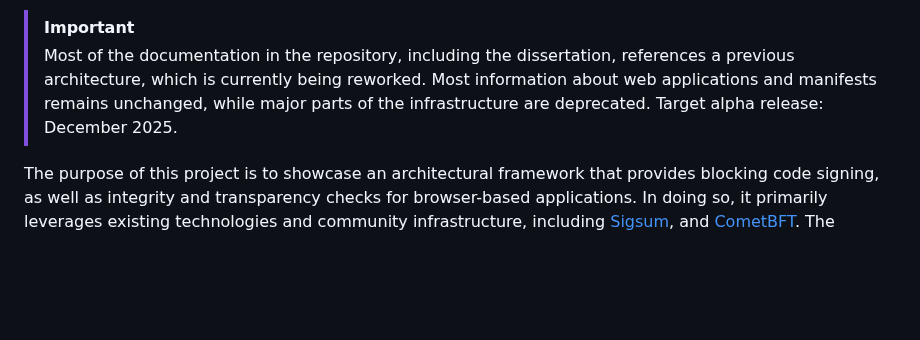
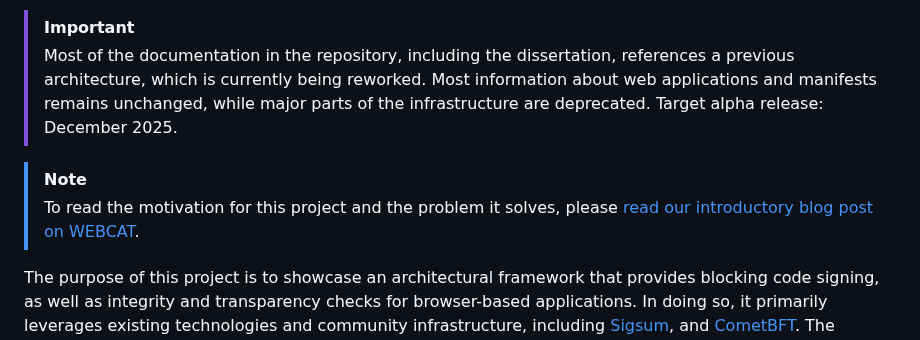
Before and after one commit to freedomofpress/webcat, a Markdown page: Readme.md, the part around the change. GitHub-like rendering; blank space fills up the shorter version.

Commit message:
readme: move up blog post link and put in callout box
based on feedback that this should be the first thing that folks
read

```diff
--- a/Readme.md
+++ b/Readme.md
@@ -4,6 +4,9 @@
 
 > [!IMPORTANT]
 > Most of the documentation in the repository, including the dissertation, references a previous architecture, which is currently being reworked. Most information about web applications and manifests remains unchanged, while major parts of the infrastructure are deprecated. Target alpha release: December 2025.
+
+> [!NOTE]
+> To read the motivation for this project and the problem it solves, please [read our introductory blog post on WEBCAT](https://securedrop.org/news/introducing-webcat-web-based-code-assurance-and-transparency/).
 
 The purpose of this project is to showcase an architectural framework that provides blocking code signing, as well as integrity and transparency checks for browser-based applications. In doing so, it primarily leverages existing technologies and community infrastructure, including [Sigsum](https://sigsum.org), and [CometBFT](https://github.com/cometbft/cometbft). The browser extension has no external runtime dependencies, and all cryptographic operations are performed using only the [Web Crypto API](https://developer.mozilla.org/en-US/docs/Web/API/Web_Crypto_API). Runtime policy enforcement in the enrolled domains is handled by the browser's [Content Security Policy (CSP)](https://developer.mozilla.org/en-US/docs/Web/HTTP/CSP).
 
```
